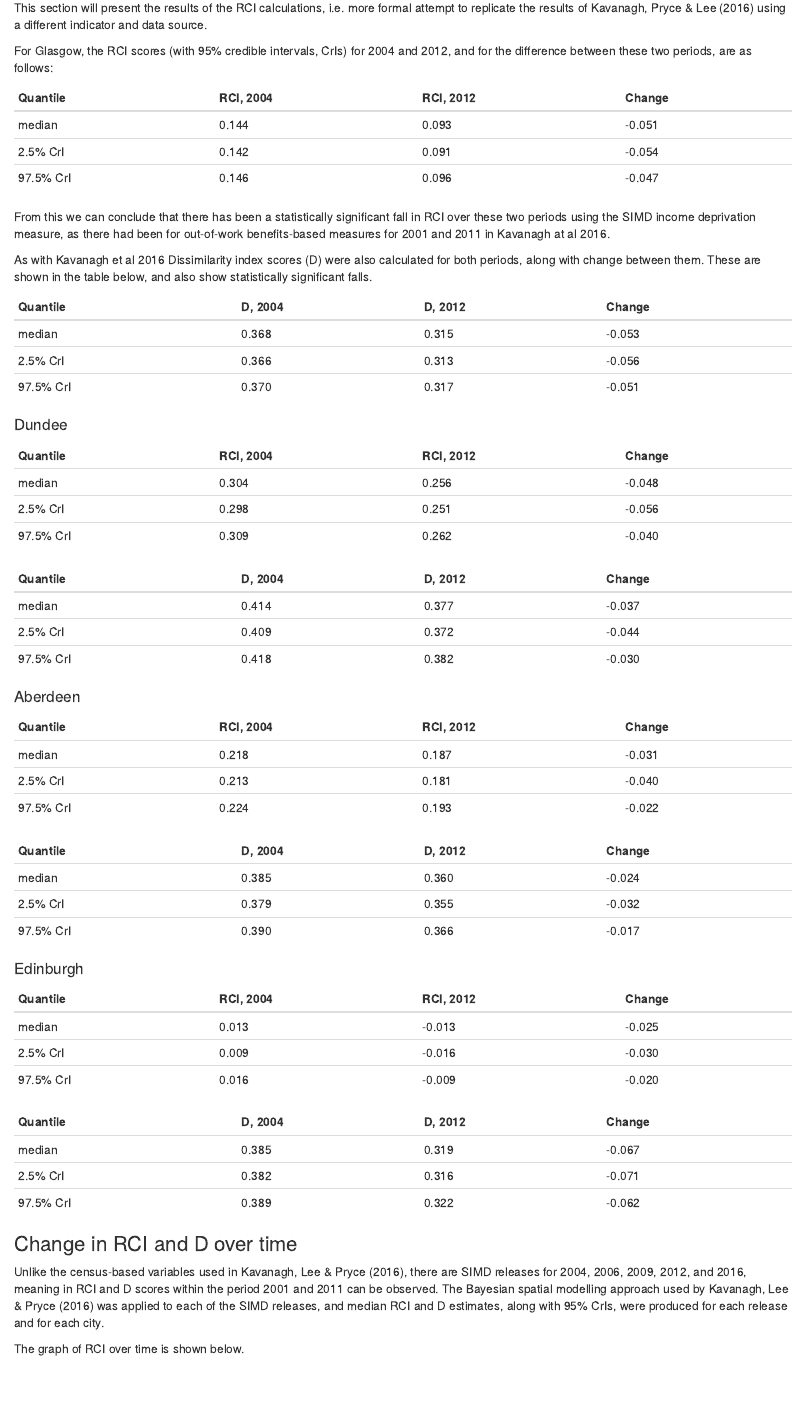
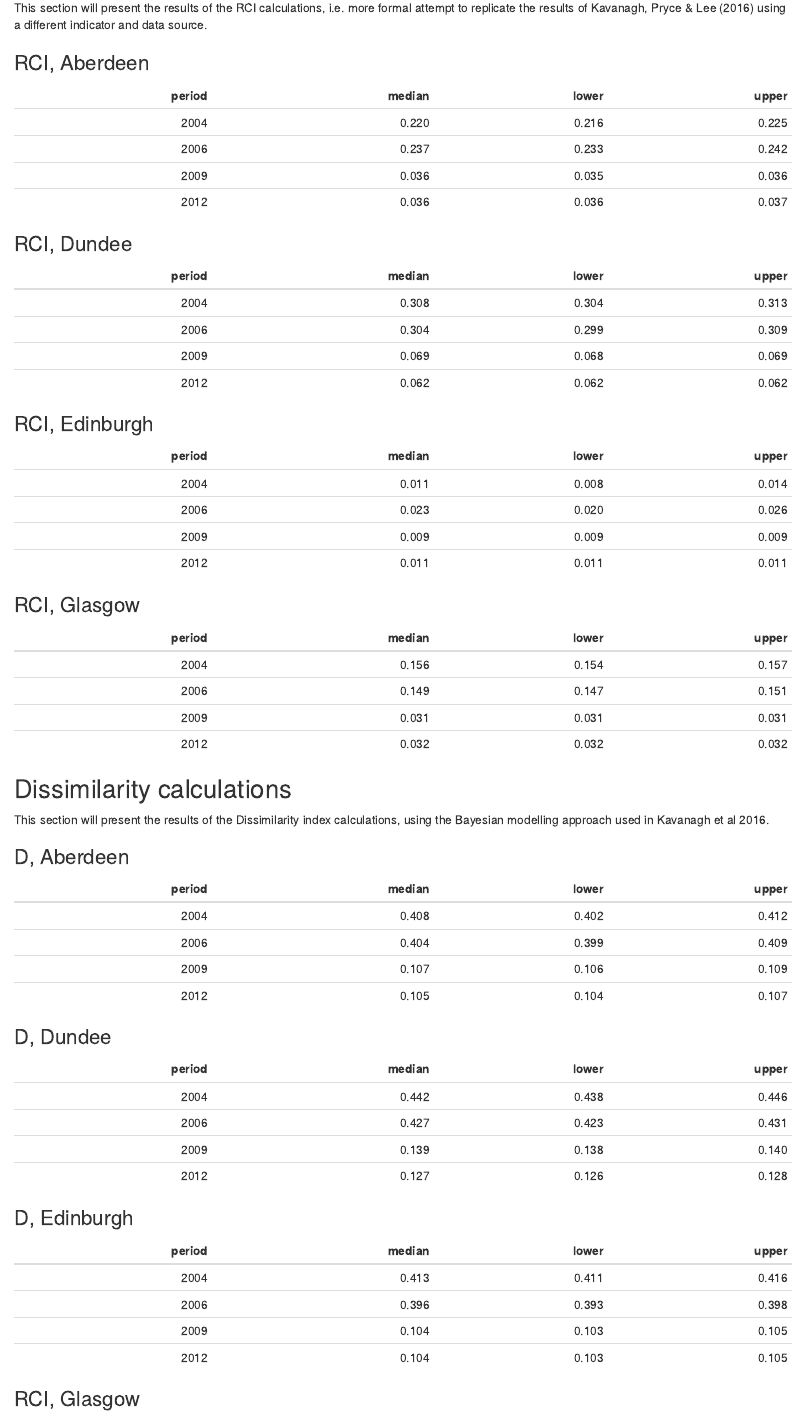
Before and after one commit to JonMinton/decentralisation_simd_dz2011, an R Markdown document (markdown/draft.RmD): the page in a window 1100 px wide, from 2720 px down. The pictures show the output file markdown/draft.html that the author committed with the source, opened offline.

Commit message:
update markdown doc - update date; add tables direct from values

````diff
--- a/markdown/draft.RmD
+++ b/markdown/draft.RmD
@@ -129,4 +146,7 @@ Income deprived and total population counts were reweighted from 2001 to 2011 da
 
 This section will present the results of the RCI calculations, i.e. more formal attempt to replicate the results of Kavanagh, Pryce & Lee (2016) using a different indicator and data source.
 
-For Glasgow, the RCI scores (with 95% credible intervals, CrIs) for 2004 and 2012, and for the difference between these two periods, are as follows:
+
+### RCI, Aberdeen
+
+```{r, eval = TRUE, echo = FALSE, warning = FALSE, results = 'asis'}
@@ -132,0 +160,8 @@ For Glasgow, the RCI scores (with 95% credible intervals, CrIs) for 2004 and 201
+  select(period, median, lower, upper) %>%
+  kable(., format = "markdown", caption = "RCI, Aberdeen")
+
+```
+
+### RCI, Dundee
+
+```{r, eval = TRUE, echo = FALSE, warning = FALSE, results = 'asis'}
@@ -132,0 +175,8 @@ For Glasgow, the RCI scores (with 95% credible intervals, CrIs) for 2004 and 201
+  select(period, median, lower, upper) %>%
+  kable(., format = "markdown", caption = "RCI, Dundee")
+
+```
+
+### RCI, Edinburgh
+
+```{r, eval = TRUE, echo = FALSE, warning = FALSE, results = 'asis'}
@@ -132,0 +190,8 @@ For Glasgow, the RCI scores (with 95% credible intervals, CrIs) for 2004 and 201
+  select(period, median, lower, upper) %>%
+  kable(., format = "markdown", caption = "RCI, Edinburgh")
+
+```
+
+### RCI, Glasgow
+
+```{r, eval = TRUE, echo = FALSE, warning = FALSE, results = 'asis'}
@@ -133,12 +205,14 @@ For Glasgow, the RCI scores (with 95% credible intervals, CrIs) for 2004 and 201
+  select(period, median, lower, upper) %>%
+  kable(., format = "markdown", caption = "RCI, Glasgow")
+
+```
 
 
-Quantile   | RCI, 2004 | RCI, 2012  | Change
----------- | --------  | ---------- | -------
-median     | 0.144     | 0.093      | -0.051
-2.5% CrI   | 0.142     | 0.091      | -0.054
-97.5% CrI  | 0.146     | 0.096      | -0.047
+## Dissimilarity calculations
+
+This section will present the results of the Dissimilarity index calculations, using the Bayesian modelling approach used in Kavanagh et al 2016.
 
 
-From this we can conclude that there has been a statistically significant fall in RCI over these two periods using the SIMD income deprivation measure, as there had been for out-of-work benefits-based measures for 2001 and 2011 in Kavanagh at al 2016.
+### D, Aberdeen
 
-As with Kavanagh et al 2016 Dissimilarity index scores (D) were also calculated for both periods, along with change between them. These are shown in the table below, and also show statistically significant falls.
+```{r, eval = TRUE, echo = FALSE, warning = FALSE, results = 'asis'}
@@ -145,9 +226,8 @@ As with Kavanagh et al 2016 Dissimilarity index scores (D) were also calculated
+  select(period, median, lower, upper) %>%
+  kable(., format = "markdown", caption = "D, Aberdeen")
 
-Quantile   | D, 2004 | D, 2012  | Change
----------- | ------- | -------- | -------
-median     | 0.368   | 0.315    | -0.053
-2.5% CrI   | 0.366   | 0.313    | -0.056
-97.5% CrI  | 0.370   | 0.317    | -0.051
+```
 
+### D, Dundee
 
-#### Dundee
+```{r, eval = TRUE, echo = FALSE, warning = FALSE, results = 'asis'}
@@ -154,13 +241,8 @@ median     | 0.368   | 0.315    | -0.053
+  select(period, median, lower, upper) %>%
+  kable(., format = "markdown", caption = "D, Dundee")
 
-Quantile   | RCI, 2004 | RCI, 2012  | Change
----------- | --------  | ---------- | -------
-median     | 0.304     | 0.256      | -0.048
-2.5% CrI   | 0.298     | 0.251      | -0.056
-97.5% CrI  | 0.309     | 0.262      | -0.040
+```
 
+### D, Edinburgh
 
-Quantile   | D, 2004 | D, 2012  | Change
----------- | ------- | -------- | -------
-median     | 0.414   | 0.377    | -0.037
-2.5% CrI   | 0.409   | 0.372    | -0.044
-97.5% CrI  | 0.418   | 0.382    | -0.030
+```{r, eval = TRUE, echo = FALSE, warning = FALSE, results = 'asis'}
@@ -166,0 +256,8 @@ median     | 0.414   | 0.377    | -0.037
+  select(period, median, lower, upper) %>%
+  kable(., format = "markdown", caption = "D, Edinburgh")
+
+```
+
+### RCI, Glasgow
+
+```{r, eval = TRUE, echo = FALSE, warning = FALSE, results = 'asis'}
@@ -167,54 +275,7 @@ median     | 0.414   | 0.377    | -0.037
 
 
 
-#### Aberdeen
-
-Quantile   | RCI, 2004 | RCI, 2012  | Change
----------- | --------  | ---------- | -------
-median     | 0.218     | 0.187      | -0.031
-2.5% CrI   | 0.213     | 0.181      | -0.040
-97.5% CrI  | 0.224     | 0.193      | -0.022
-
-
-Quantile   | D, 2004 | D, 2012  | Change
----------- | ------- | -------- | -------
-median     | 0.385   | 0.360    | -0.024
-2.5% CrI   | 0.379   | 0.355    | -0.032
-97.5% CrI  | 0.390   | 0.366    | -0.017
-
-
-
-#### Edinburgh
-
-
-Quantile   | RCI, 2004 | RCI, 2012  | Change
----------- | --------  | ---------- | -------
-median     | 0.013     | -0.013     | -0.025
-2.5% CrI   | 0.009     | -0.016     | -0.030
-97.5% CrI  | 0.016     | -0.009     | -0.020
-
-
-Quantile   | D, 2004 | D, 2012  | Change
----------- | ------- | -------- | -------
-median     | 0.385   | 0.319    | -0.067
-2.5% CrI   | 0.382   | 0.316    | -0.071
-97.5% CrI  | 0.389   | 0.322    | -0.062
-
-
 ### Change in RCI and D over time
-
-```{r grab_posteriors, eval = TRUE, cache = FALSE, warning = FALSE, echo = FALSE}
-
-all_posteriors <- read_csv("data/all_posterior_draws.csv") # Results from running the many models
-
-all_posteriors  %>%
-  group_by(place, measure, period)  %>%
-  summarise(
-    lower = quantile(value, 0.025),
-    median = quantile(value, 0.500),
-    upper = quantile(value, 0.975)
-            ) -> posterior_summaries
-```
 
 Unlike the census-based variables used in Kavanagh, Lee & Pryce (2016), there are SIMD releases for 2004, 2006, 2009, 2012, and 2016, meaning in RCI and D scores within the period 2001 and 2011 can be observed. The Bayesian spatial modelling approach used by Kavanagh, Lee & Pryce (2016) was applied to each of the SIMD releases, and median RCI and D estimates, along with 95% CrIs, were produced for each release and for each city.
 
````
Also changed, not shown: markdown/draft.html, markdown/draft.RmD (79 more changed lines), 1 other file.
